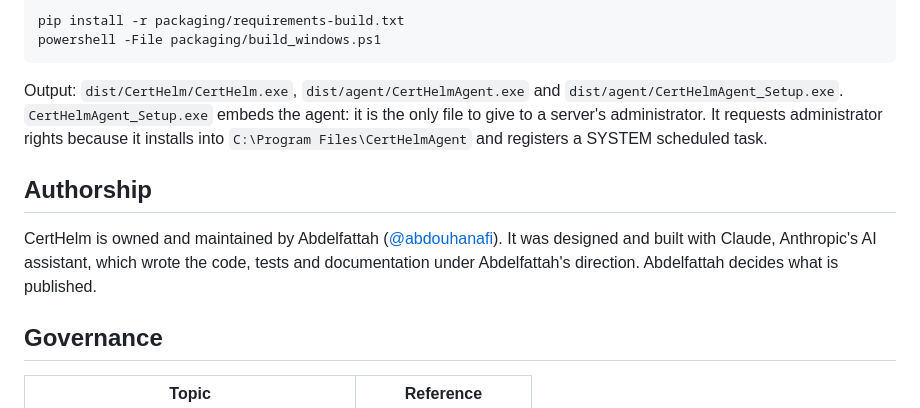
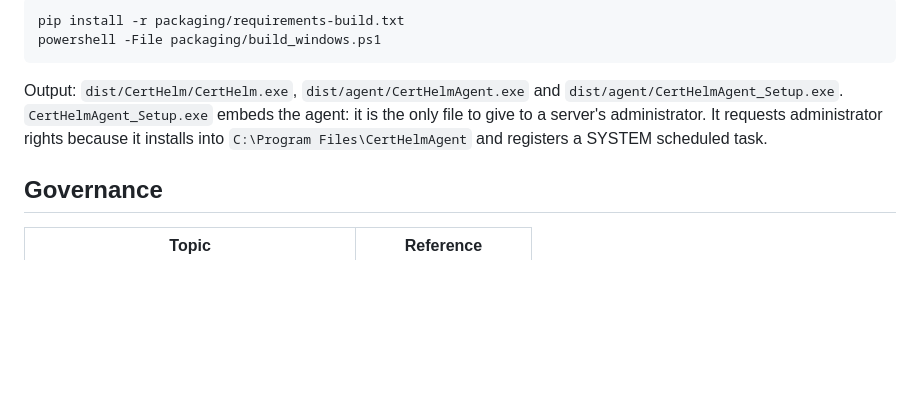
Before and after one commit to abdouhanafi/certhelm, a Markdown page: README.md, the part around the change. Rendered like a GitHub page; blank space fills up the shorter version.

```diff
--- a/README.md
+++ b/README.md
@@ -175,12 +175,6 @@ Output: `dist/CertHelm/CertHelm.exe`, `dist/agent/CertHelmAgent.exe` and `dist/a
 `CertHelmAgent_Setup.exe` embeds the agent: it is the only file to give to a server's administrator. It requests administrator
 rights because it installs into `C:\Program Files\CertHelmAgent` and registers a SYSTEM scheduled task.
 
-## Authorship
-
-CertHelm is owned and maintained by Abdelfattah ([@abdouhanafi](https://github.com/abdouhanafi)). It was designed and built
-with Claude, Anthropic's AI assistant, which wrote the code, tests and documentation under Abdelfattah's direction.
-Abdelfattah decides what is published.
-
 ## Governance
 
 | Topic | Reference |
```
Also changed, not shown: README.fr.md (+0 -6 lines).
